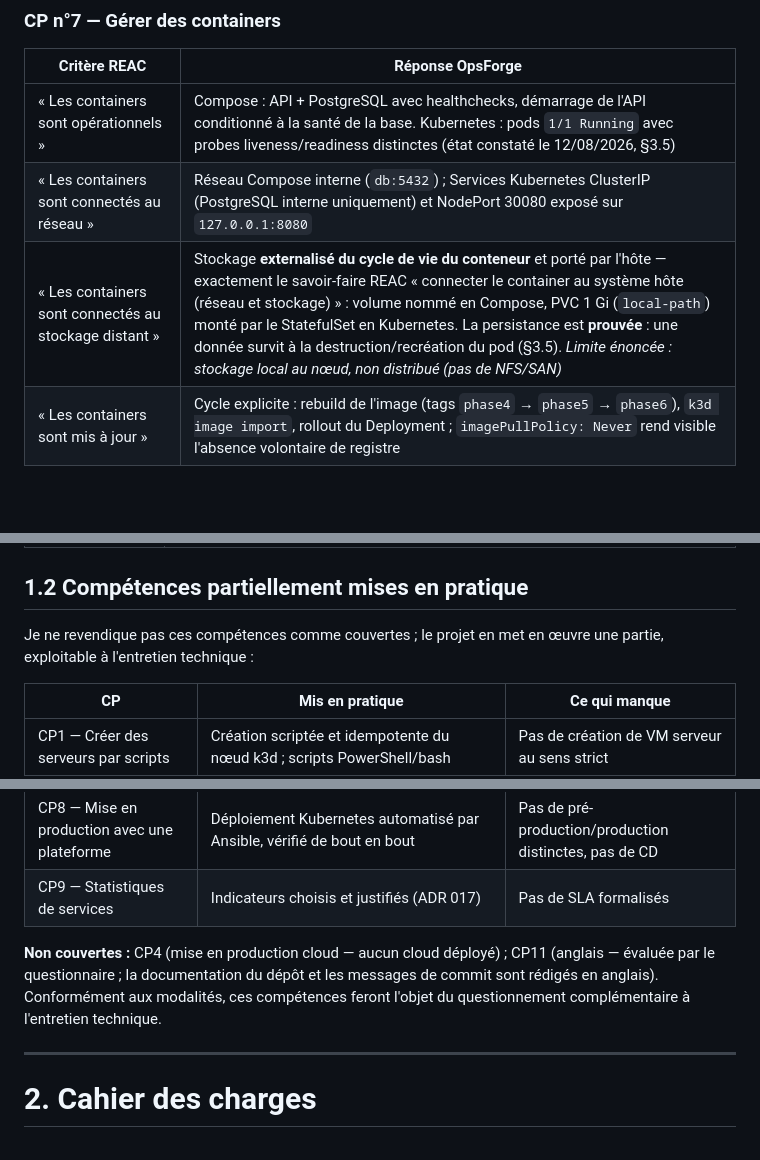
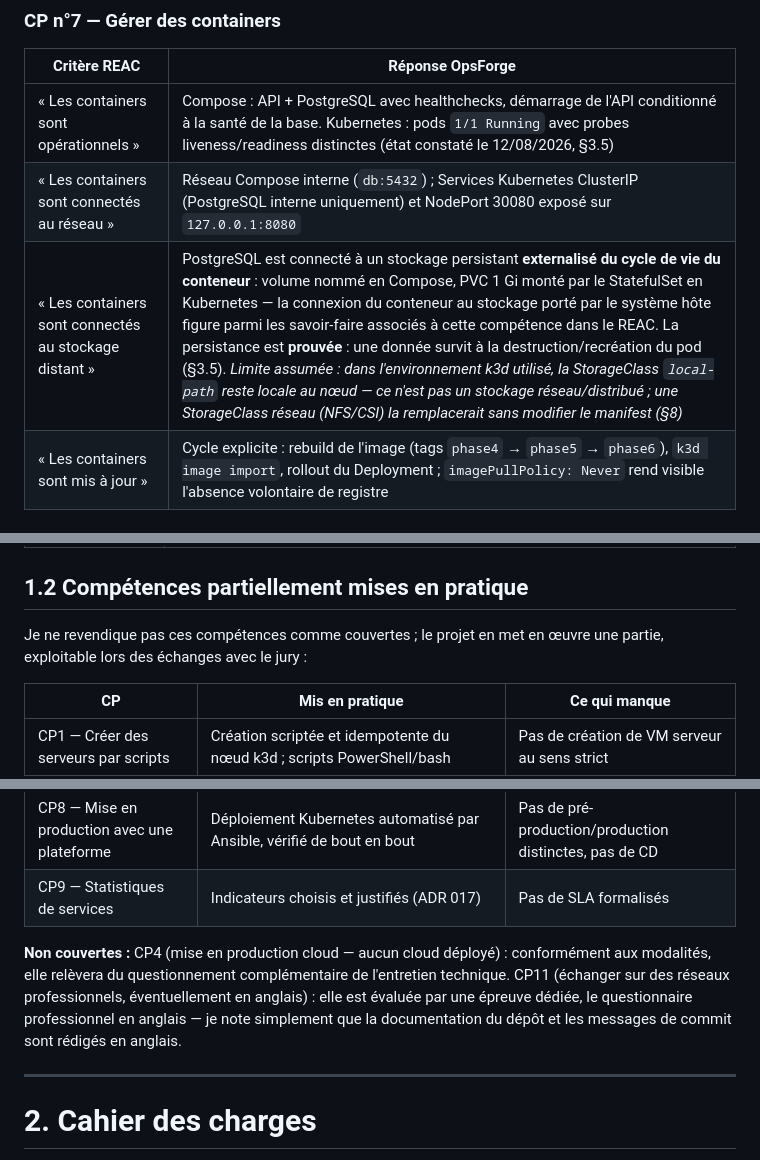
Before and after one commit to ThDyllan/opsforge, a Markdown page: deliverables/DOSSIER_FIL_ROUGE_OPSFORGE.md, 3 parts joined by grey strips. Drawn GitHub-style; blank space fills up the shorter version.

```diff
--- a/deliverables/DOSSIER_FIL_ROUGE_OPSFORGE.md
+++ b/deliverables/DOSSIER_FIL_ROUGE_OPSFORGE.md
@@ -83,7 +83,7 @@ Le REAC (Référentiel Emploi Activités Compétences — « CP » = compétence
 |---|---|
 | « Les containers sont opérationnels » | Compose : API + PostgreSQL avec healthchecks, démarrage de l'API conditionné à la santé de la base. Kubernetes : pods `1/1 Running` avec probes liveness/readiness distinctes (état constaté le 12/08/2026, §3.5) |
 | « Les containers sont connectés au réseau » | Réseau Compose interne (`db:5432`) ; Services Kubernetes ClusterIP (PostgreSQL interne uniquement) et NodePort 30080 exposé sur `127.0.0.1:8080` |
-| « Les containers sont connectés au stockage distant » | Stockage **externalisé du cycle de vie du conteneur** et porté par l'hôte — exactement le savoir-faire REAC « connecter le container au système hôte (réseau et stockage) » : volume nommé en Compose, PVC 1 Gi (`local-path`) monté par le StatefulSet en Kubernetes. La persistance est **prouvée** : une donnée survit à la destruction/recréation du pod (§3.5). *Limite énoncée : stockage local au nœud, non distribué (pas de NFS/SAN)* |
+| « Les containers sont connectés au stockage distant » | PostgreSQL est connecté à un stockage persistant **externalisé du cycle de vie du conteneur** : volume nommé en Compose, PVC 1 Gi monté par le StatefulSet en Kubernetes — la connexion du conteneur au stockage porté par le système hôte figure parmi les savoir-faire associés à cette compétence dans le REAC. La persistance est **prouvée** : une donnée survit à la destruction/recréation du pod (§3.5). *Limite assumée : dans l'environnement k3d utilisé, la StorageClass `local-path` reste locale au nœud — ce n'est pas un stockage réseau/distribué ; une StorageClass réseau (NFS/CSI) la remplacerait sans modifier le manifest (§8)* |
 | « Les containers sont mis à jour » | Cycle explicite : rebuild de l'image (tags `phase4` → `phase5` → `phase6`), `k3d image import`, rollout du Deployment ; `imagePullPolicy: Never` rend visible l'absence volontaire de registre |
 
 ### CP n°10 — Exploiter une solution de supervision
@@ -96,7 +96,7 @@ Le REAC (Référentiel Emploi Activités Compétences — « CP » = compétence
 
 ## 1.2 Compétences partiellement mises en pratique
 
-Je ne revendique pas ces compétences comme couvertes ; le projet en met en œuvre une partie, exploitable à l'entretien technique :
+Je ne revendique pas ces compétences comme couvertes ; le projet en met en œuvre une partie, exploitable lors des échanges avec le jury :
 
 | CP | Mis en pratique | Ce qui manque |
 |---|---|---|
@@ -107,7 +107,7 @@ Je ne revendique pas ces compétences comme couvertes ; le projet en met en œuv
 | CP8 — Mise en production avec une plateforme | Déploiement Kubernetes automatisé par Ansible, vérifié de bout en bout | Pas de pré-production/production distinctes, pas de CD |
 | CP9 — Statistiques de services | Indicateurs choisis et justifiés (ADR 017) | Pas de SLA formalisés |
 
-**Non couvertes :** CP4 (mise en production cloud — aucun cloud déployé) ; CP11 (anglais — évaluée par le questionnaire ; la documentation du dépôt et les messages de commit sont rédigés en anglais). Conformément aux modalités, ces compétences feront l'objet du questionnement complémentaire à l'entretien technique.
+**Non couvertes :** CP4 (mise en production cloud — aucun cloud déployé) : conformément aux modalités, elle relèvera du questionnement complémentaire de l'entretien technique. CP11 (échanger sur des réseaux professionnels, éventuellement en anglais) : elle est évaluée par une épreuve dédiée, le questionnaire professionnel en anglais — je note simplement que la documentation du dépôt et les messages de commit sont rédigés en anglais.
 
 ---
 
```
Also changed, not shown: other parts of deliverables/DOSSIER_FIL_ROUGE_OPSFORGE.md (+2 -2 lines), deliverables/PHASE6_MANUAL_REVIEW_RUNBOOK.md (added, +140 -0 lines).
